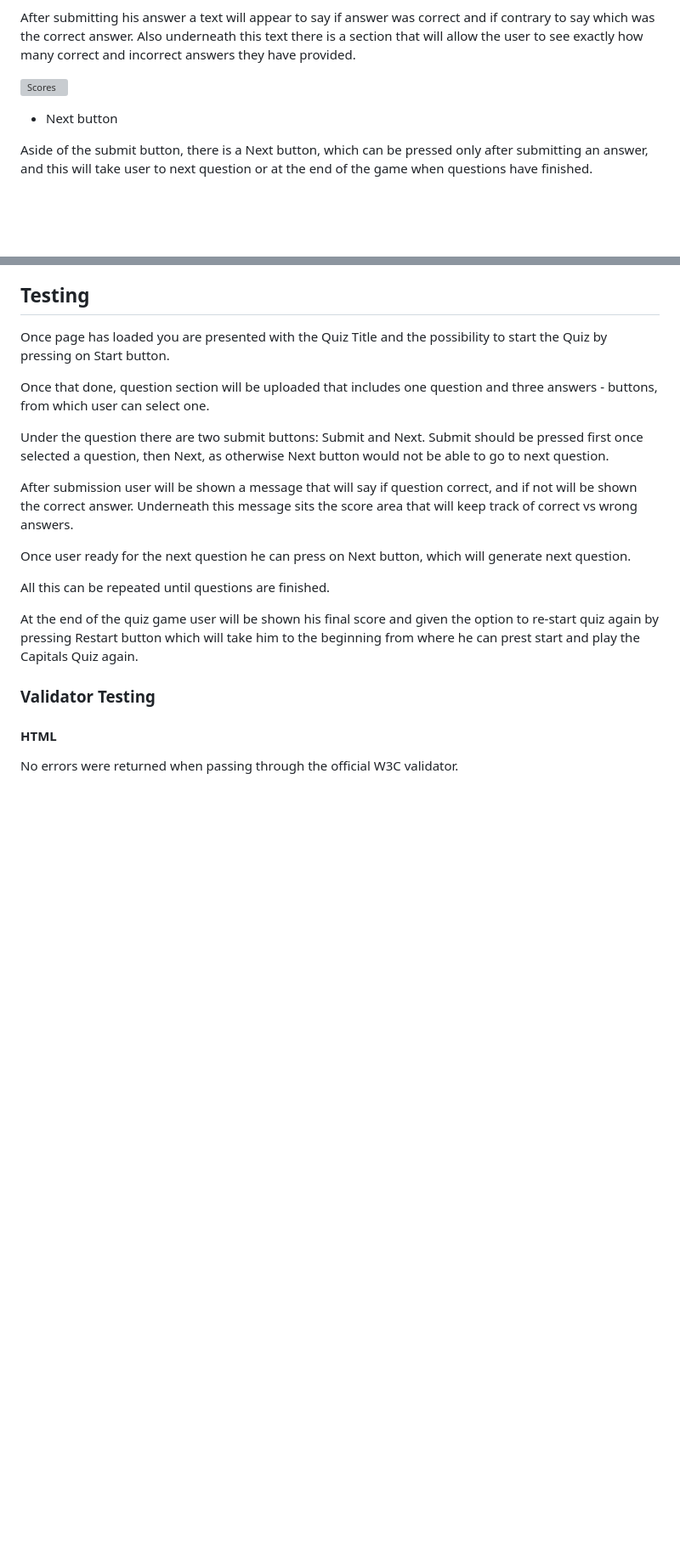
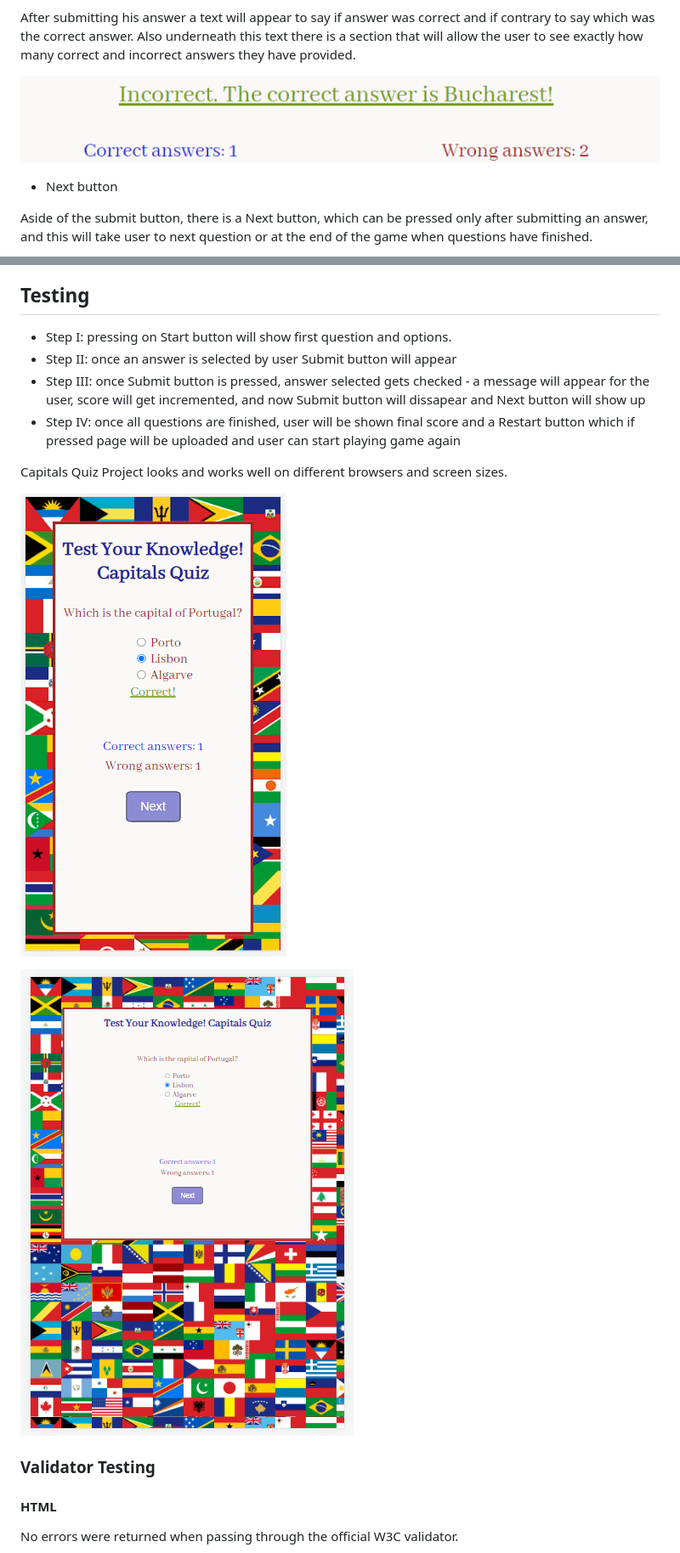
Before and after one commit to NicoleHitter/capitals-quiz, a Markdown page: README.md, 2 parts joined by grey strips. Shown: that part at 85% size. Drawn GitHub-style; pictures changed too: doc/screenshots/iPadAir.png (added), doc/screenshots/iPhoneSE.png (added); blank space fills up the shorter version; grey boxes are pictures that could not be loaded.

Commit message:
Add steps in Testing area from READ.ME file

```diff
--- a/README.md
+++ b/README.md
@@ -28,7 +30,7 @@ Once user has started the game, he will be presented with one question per page,
 
 After submitting his answer a text will appear to say if answer was correct and if contrary to say which was the correct answer. Also underneath this text there is a section that will allow the user to see exactly how many correct and incorrect answers they have provided.
 
-![Scores](doc/screenshots/scorearea.png)
+![Scores](doc/screenshots/scoresarea.png)
 
   * Next button
 
@@ -51,19 +53,16 @@ In time the site should allow the user to create an account and play against tim
 Page has a fairly simple appearence. Backround is created by an image with different flags, then text area is fitted inside a white container. Text colours have been specified in CSS by rgb(red,green,blue) values.
 
 ## Testing
-Once page has loaded you are presented with the Quiz Title and the possibility to start the Quiz by pressing on Start button.
+* Step I: pressing on Start button will show first question and options.
+* Step II: once an answer is selected by user Submit button will appear
+* Step III: once Submit button is pressed, answer selected gets checked - a message will appear for the user, score will get incremented, and now Submit button will dissapear and Next button will show up
+* Step IV: once all questions are finished, user will be shown final score and a Restart button which if pressed page will be uploaded and user can start playing game again
 
-Once that done, question section will be uploaded that includes one question and three answers - buttons, from which user can select one.
+Capitals Quiz Project looks and works well on different browsers and screen sizes.
 
-Under the question there are two submit buttons: Submit and Next. Submit should be pressed first once selected a question, then Next, as otherwise Next button would not be able to go to next question.
+![Responsive:iPhoneSE](doc/screenshots/iPhoneSE.png)
 
-After submission user will be shown a message that will say if question correct, and if not will be shown the correct answer. Underneath this message sits the score area that will keep track of correct vs wrong answers.
-
-Once user ready for the next question he can press on Next button, which will generate next question.
-
-All this can be repeated until questions are finished.
-
-At the end of the quiz game user will be shown his final score and given the option to re-start quiz again by pressing Restart button which will take him to the beginning from where he can prest start and play the Capitals Quiz again.
+![Responsive:iPadAir](doc/screenshots/iPadAir.png)
 
 
 ### Validator Testing
```
Also changed, not shown: other parts of README.md (+4 -0 lines), doc/screenshots/Responsive.png (added).
